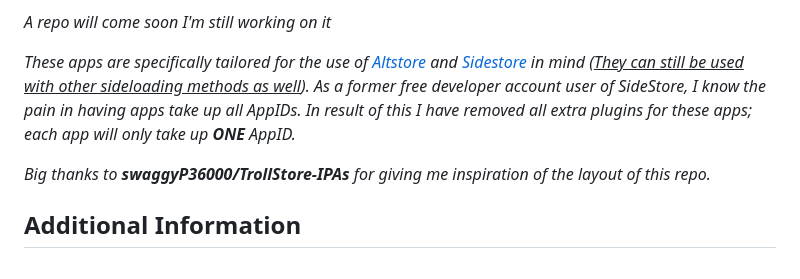
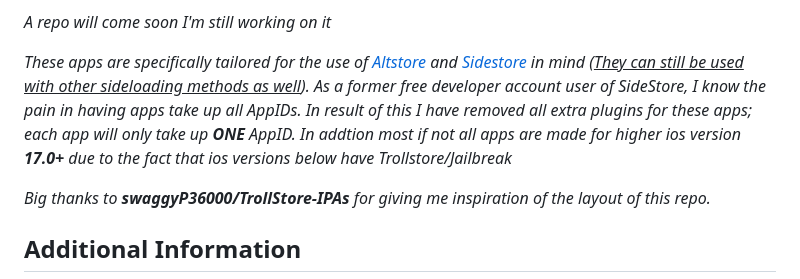
Before and after one commit to neoarz/Neos-Sidestore-Apps, a Markdown page: README.md, the part around the change. Rendered like a GitHub page.

```diff
--- a/README.md
+++ b/README.md
@@ -8,7 +8,8 @@
 
 *A repo will come soon I'm still working on it*
 
-*These apps are specifically tailored for the use of [Altstore](https://altstore.io) and [Sidestore](https://sidestore.io) in mind (<u>They can still be used with other sideloading methods as well</u>). As a former free developer account user of SideStore, I know the pain in having apps take up all AppIDs. In result of this I have removed all extra plugins for these apps; each app will only take up **ONE** AppID.*
+*These apps are specifically tailored for the use of [Altstore](https://altstore.io) and [Sidestore](https://sidestore.io) in mind (<u>They can still be used with other sideloading methods as well</u>). As a former free developer account user of SideStore, I know the pain in having apps take up all AppIDs. In result of this I have removed all extra plugins for these apps; each app will only take up **ONE** AppID.
+In addtion most if not all apps are made for higher ios version **17.0+** due to the fact that ios versions below have Trollstore/Jailbreak*
 
 *Big thanks to **swaggyP36000/TrollStore-IPAs** for giving me inspiration of the layout of this repo.*
 
```
